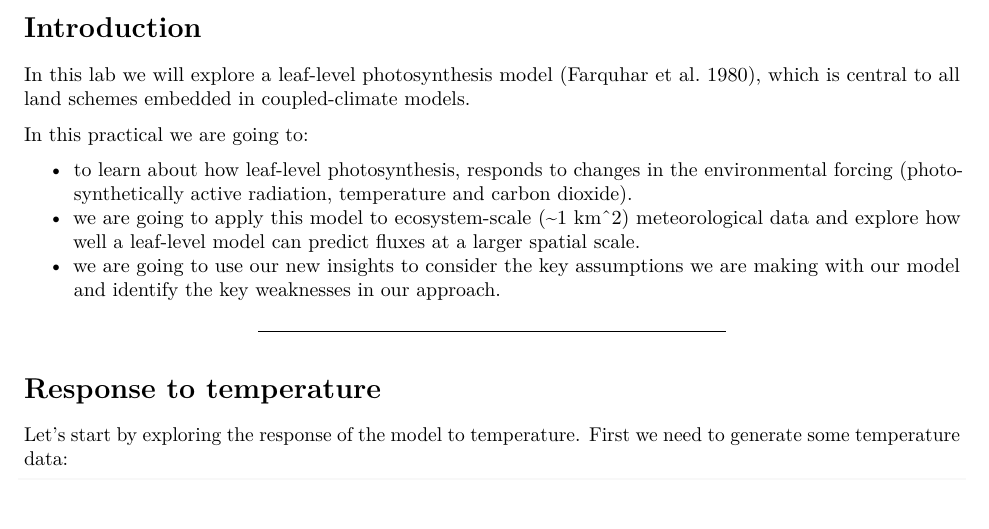
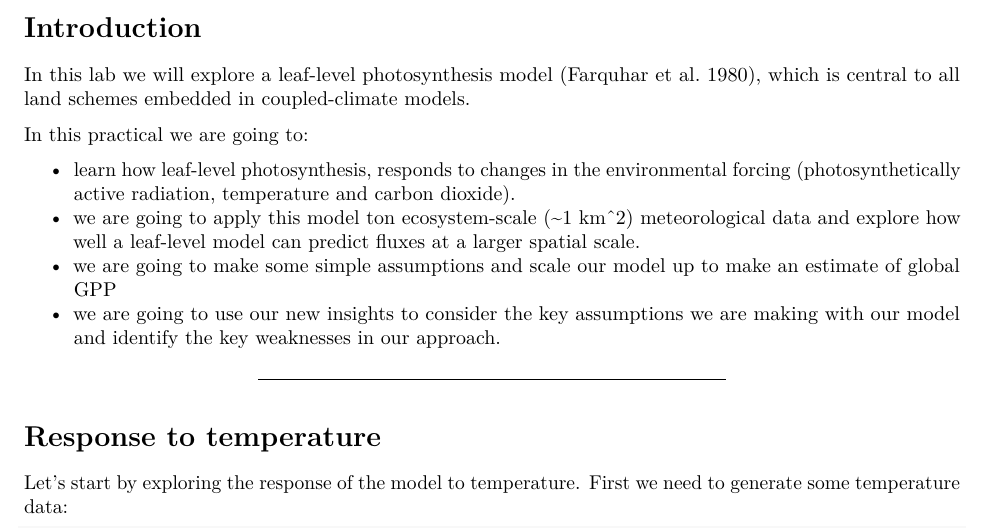
Before and after one commit to mdekauwe/BEES3041_lab_photosynthesis, an R Markdown document (BEES3041_lab.Rmd): part of page 1 of 6, cut so that both start at the same text. Rendered offline with R 4.5, knitr and Pandoc, then LaTeX, with nearby package versions.

Commit message:
Updated aims

```diff
--- a/BEES3041_lab.Rmd
+++ b/BEES3041_lab.Rmd
@@ -16,8 +16,9 @@ In this lab we will explore a leaf-level photosynthesis model (Farquhar et al. 1
 
 In this practical we are going to:
 
-* to learn about how leaf-level photosynthesis, responds to changes in the environmental forcing (photosynthetically active radiation, temperature and carbon dioxide).
-* we are going to apply this model to ecosystem-scale (~1 km^2) meteorological data and explore how well a leaf-level model can predict fluxes at a larger spatial scale.
+* learn how leaf-level photosynthesis, responds to changes in the environmental forcing (photosynthetically active radiation, temperature and carbon dioxide).
+* we are going to apply this model ton ecosystem-scale (~1 km^2) meteorological data and explore how well a leaf-level model can predict fluxes at a larger spatial scale.
+* we are going to make some simple assumptions and scale our model up to make an estimate of global GPP
 * we are going to use our new insights to consider the key assumptions we are making with our model and identify the key weaknesses in our approach.
 
 ***
```
Also changed, not shown: README.md.
